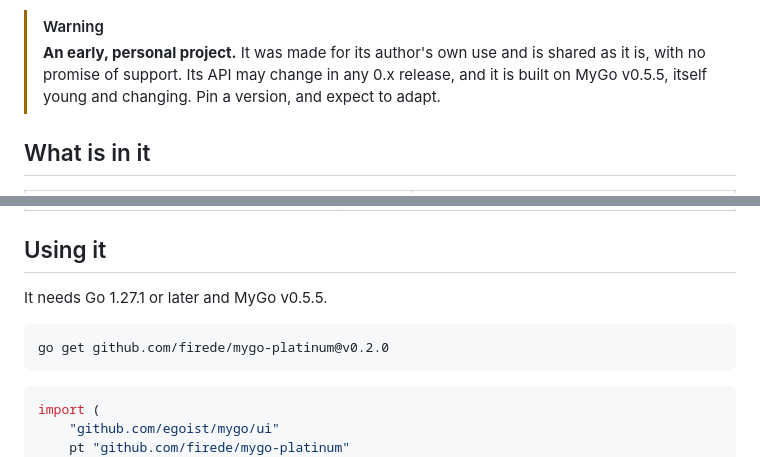
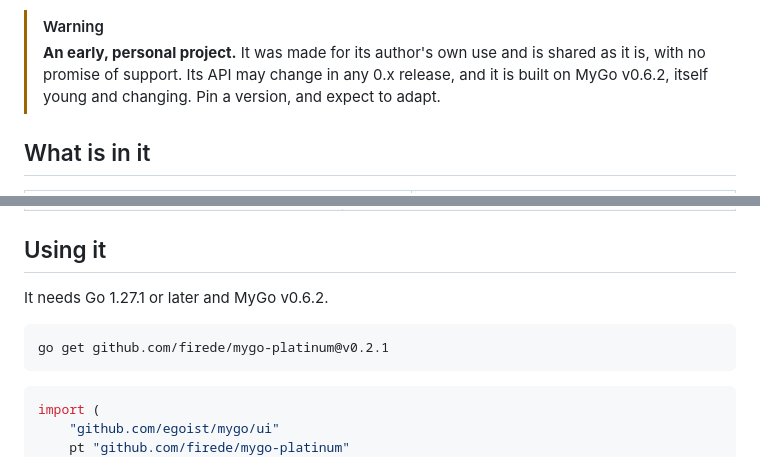
Before and after one commit to firede/mygo-platinum, a Markdown page: README.md, 2 parts joined by grey strips. Rendered like a GitHub page.

Commit message:
Name v0.2.1 and MyGo v0.6.2 in the READMEs

````diff
--- a/README.md
+++ b/README.md
@@ -29,7 +29,7 @@ tables, layout),
 > [!WARNING]
 > **An early, personal project.** It was made for its author's own use and
 > is shared as it is, with no promise of support. Its API may change in any
-> 0.x release, and it is built on MyGo v0.5.5, itself young and changing.
+> 0.x release, and it is built on MyGo v0.6.2, itself young and changing.
 > Pin a version, and expect to adapt.
 
 ## What is in it
@@ -113,10 +113,10 @@ go by the names of the period:
 
 ## Using it
 
-It needs Go 1.27.1 or later and MyGo v0.5.5.
+It needs Go 1.27.1 or later and MyGo v0.6.2.
 
 ```sh
-go get github.com/firede/mygo-platinum@v0.2.0
+go get github.com/firede/mygo-platinum@v0.2.1
 ```
 
 ```go
````
Also changed, not shown: README.zh.md (+3 -3 lines).
